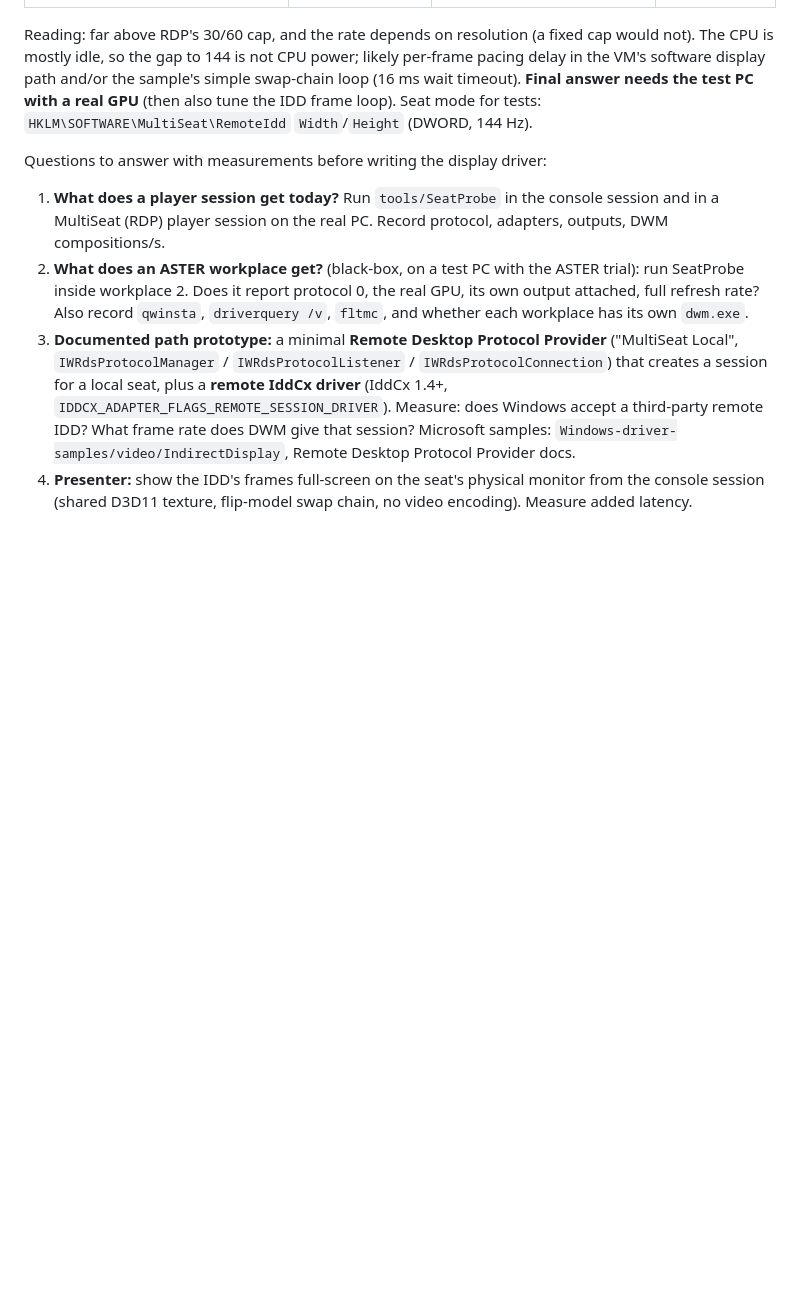
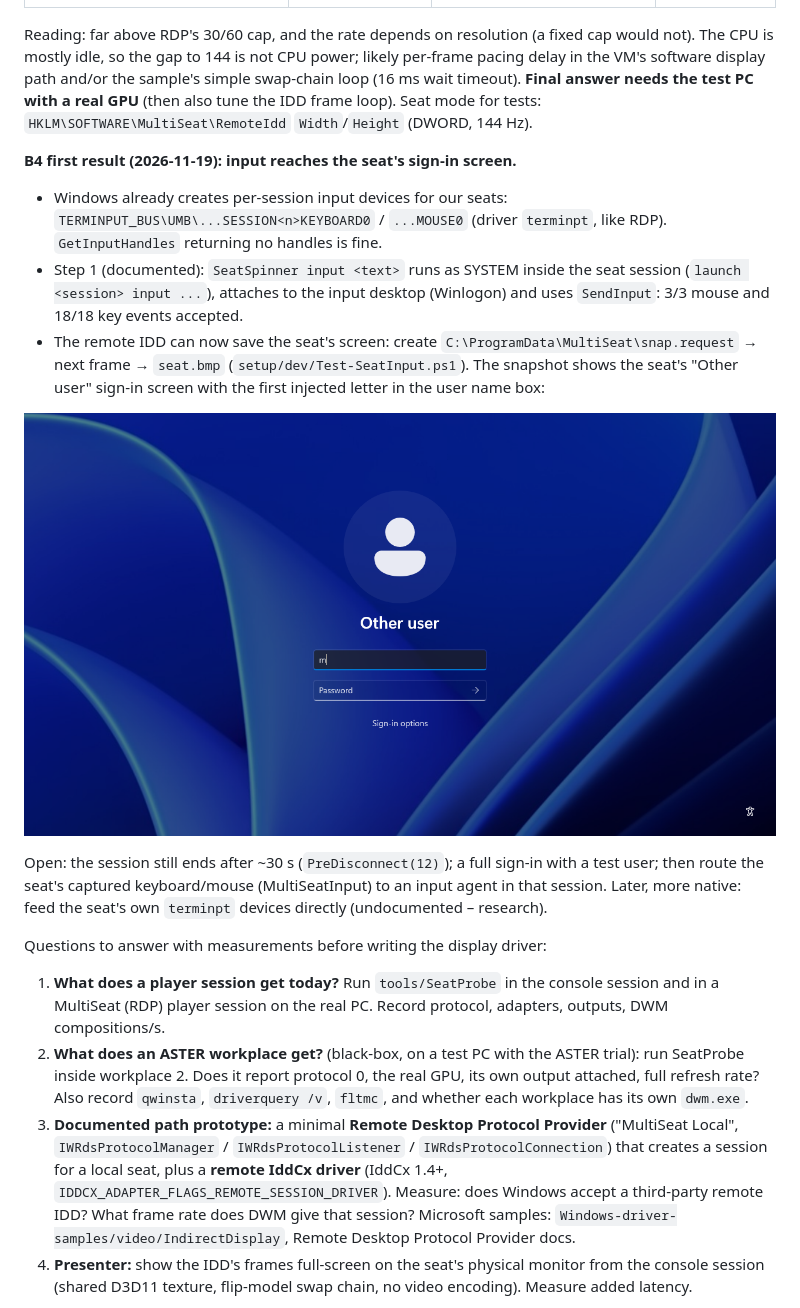
Before and after one commit to alfx509/Multi-set-hyper-v, a Markdown page: docs/driver-plan.md, the part around the change. GitHub-like rendering; pictures changed too: docs/images/b4-seat-signin-typing.png (added); blank space fills up the shorter version.

```diff
--- a/docs/driver-plan.md
+++ b/docs/driver-plan.md
@@ -173,6 +173,21 @@ so the gap to 144 is not CPU power; likely per-frame pacing delay in the VM's so
 simple swap-chain loop (16 ms wait timeout). **Final answer needs the test PC with a real GPU** (then also tune the
 IDD frame loop). Seat mode for tests: `HKLM\SOFTWARE\MultiSeat\RemoteIdd` `Width`/`Height` (DWORD, 144 Hz).
 
+**B4 first result (2026-11-19): input reaches the seat's sign-in screen.**
+- Windows already creates per-session input devices for our seats: `TERMINPUT_BUS\UMB\...SESSION<n>KEYBOARD0` /
+  `...MOUSE0` (driver `terminpt`, like RDP). `GetInputHandles` returning no handles is fine.
+- Step 1 (documented): `SeatSpinner input <text>` runs as SYSTEM inside the seat session (`launch <session> input ...`),
+  attaches to the input desktop (Winlogon) and uses `SendInput`: 3/3 mouse and 18/18 key events accepted.
+- The remote IDD can now save the seat's screen: create `C:\ProgramData\MultiSeat\snap.request` → next frame →
+  `seat.bmp` (`setup/dev/Test-SeatInput.ps1`). The snapshot shows the seat's "Other user" sign-in screen with the
+  first injected letter in the user name box:
+
+![Seat sign-in screen from the remote IDD, with injected text](images/b4-seat-signin-typing.png)
+
+Open: the session still ends after ~30 s (`PreDisconnect(12)`); a full sign-in with a test user; then route the
+seat's captured keyboard/mouse (MultiSeatInput) to an input agent in that session. Later, more native: feed the
+seat's own `terminpt` devices directly (undocumented – research).
+
 Questions to answer with measurements before writing the display driver:
 
 1. **What does a player session get today?** Run `tools/SeatProbe` in the console session and in a
```
Also changed, not shown: 3 other files.
